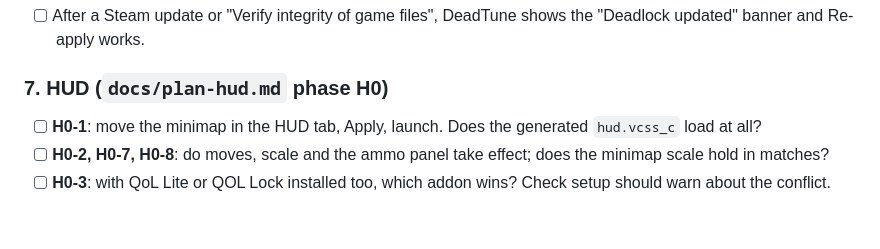
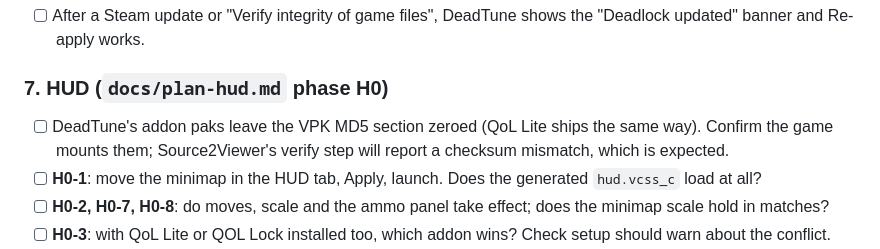
Before and after one commit to simulieren/deadtune, a Markdown page: docs/testing-windows.md, the part around the change. GitHub-like rendering; blank space fills up the shorter version.

Commit message:
docs: note zeroed VPK checksums in the Windows HUD checks
Co-Authored-By: Claude Opus 5.5 <noreply@anthropic.com>

```diff
--- a/docs/testing-windows.md
+++ b/docs/testing-windows.md
@@ -102,6 +102,7 @@ Work through this on the gaming PC, top to bottom. Each item is something we cou
 - [ ] After a Steam update or "Verify integrity of game files", DeadTune shows the "Deadlock updated" banner and Re-apply works.
 
 ### 7. HUD (`docs/plan-hud.md` phase H0)
+- [ ] DeadTune's addon paks leave the VPK MD5 section zeroed (QoL Lite ships the same way). Confirm the game mounts them; Source2Viewer's verify step will report a checksum mismatch, which is expected.
 - [ ] **H0-1**: move the minimap in the HUD tab, Apply, launch. Does the generated `hud.vcss_c` load at all?
 - [ ] **H0-2, H0-7, H0-8**: do moves, scale and the ammo panel take effect; does the minimap scale hold in matches?
 - [ ] **H0-3**: with QoL Lite or QOL Lock installed too, which addon wins? Check setup should warn about the conflict.
```
